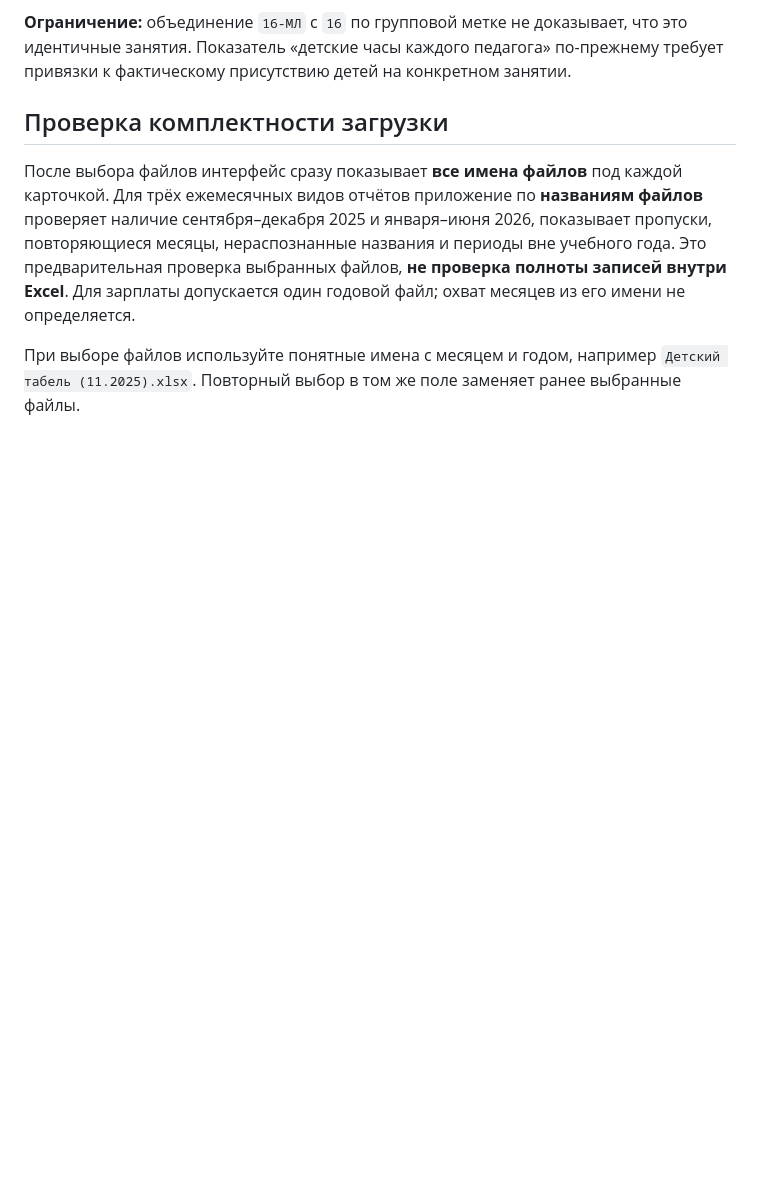
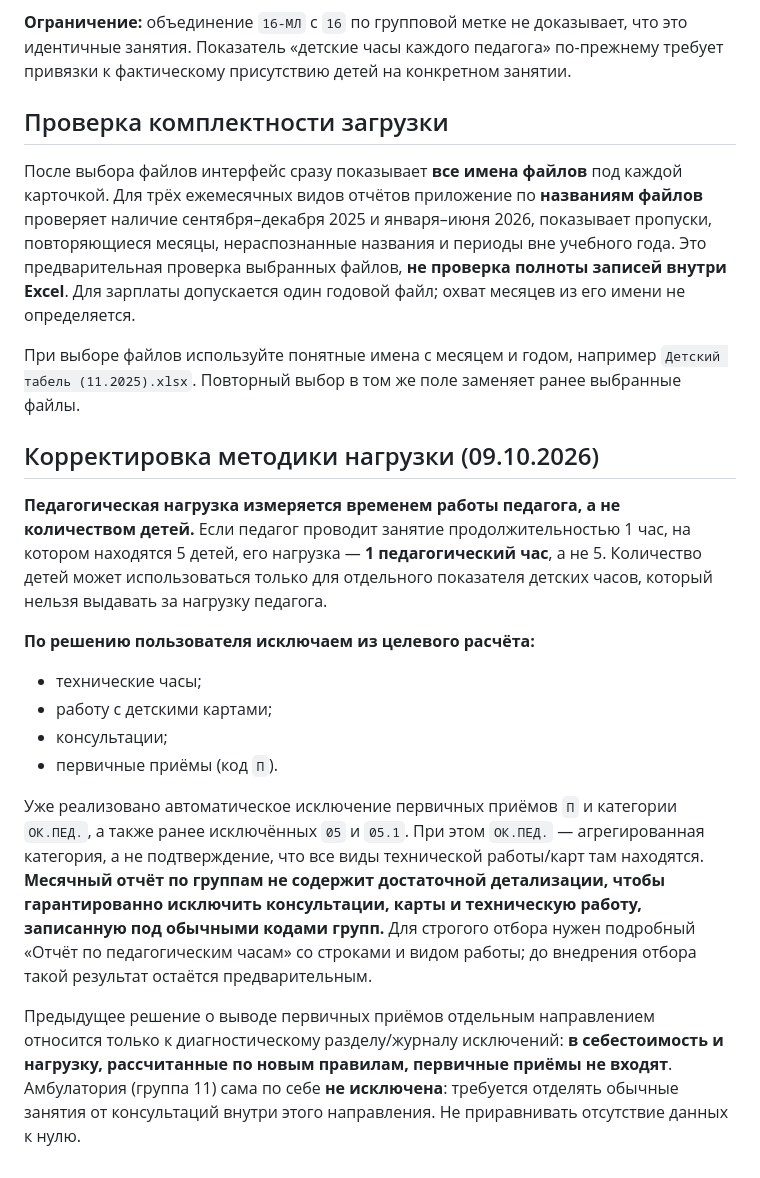
Before and after one commit to NATADAU/clp-child-hour, a Markdown page: README.md, the part around the change. Drawn GitHub-style; blank space fills up the shorter version.

Commit message:
Document correct pedagogical-hour unit and excluded activity types

```diff
--- a/README.md
+++ b/README.md
@@ -156,3 +156,18 @@
 После выбора файлов интерфейс сразу показывает **все имена файлов** под каждой карточкой. Для трёх ежемесячных видов отчётов приложение по **названиям файлов** проверяет наличие сентября–декабря 2025 и января–июня 2026, показывает пропуски, повторяющиеся месяцы, нераспознанные названия и периоды вне учебного года. Это предварительная проверка выбранных файлов, **не проверка полноты записей внутри Excel**. Для зарплаты допускается один годовой файл; охват месяцев из его имени не определяется.
 
 При выборе файлов используйте понятные имена с месяцем и годом, например `Детский табель (11.2025).xlsx`. Повторный выбор в том же поле заменяет ранее выбранные файлы.
+
+
+## Корректировка методики нагрузки (09.10.2026)
+
+**Педагогическая нагрузка измеряется временем работы педагога, а не количеством детей.** Если педагог проводит занятие продолжительностью 1 час, на котором находятся 5 детей, его нагрузка — **1 педагогический час**, а не 5. Количество детей может использоваться только для отдельного показателя детских часов, который нельзя выдавать за нагрузку педагога.
+
+**По решению пользователя исключаем из целевого расчёта:**
+- технические часы;
+- работу с детскими картами;
+- консультации;
+- первичные приёмы (код `П`).
+
+Уже реализовано автоматическое исключение первичных приёмов `П` и категории `ОК.ПЕД.`, а также ранее исключённых `05` и `05.1`. При этом `ОК.ПЕД.` — агрегированная категория, а не подтверждение, что все виды технической работы/карт там находятся. **Месячный отчёт по группам не содержит достаточной детализации, чтобы гарантированно исключить консультации, карты и техническую работу, записанную под обычными кодами групп.** Для строгого отбора нужен подробный «Отчёт по педагогическим часам» со строками и видом работы; до внедрения отбора такой результат остаётся предварительным.
+
+Предыдущее решение о выводе первичных приёмов отдельным направлением относится только к диагностическому разделу/журналу исключений: **в себестоимость и нагрузку, рассчитанные по новым правилам, первичные приёмы не входят**. Амбулатория (группа 11) сама по себе **не исключена**: требуется отделять обычные занятия от консультаций внутри этого направления. Не приравнивать отсутствие данных к нулю.
```
